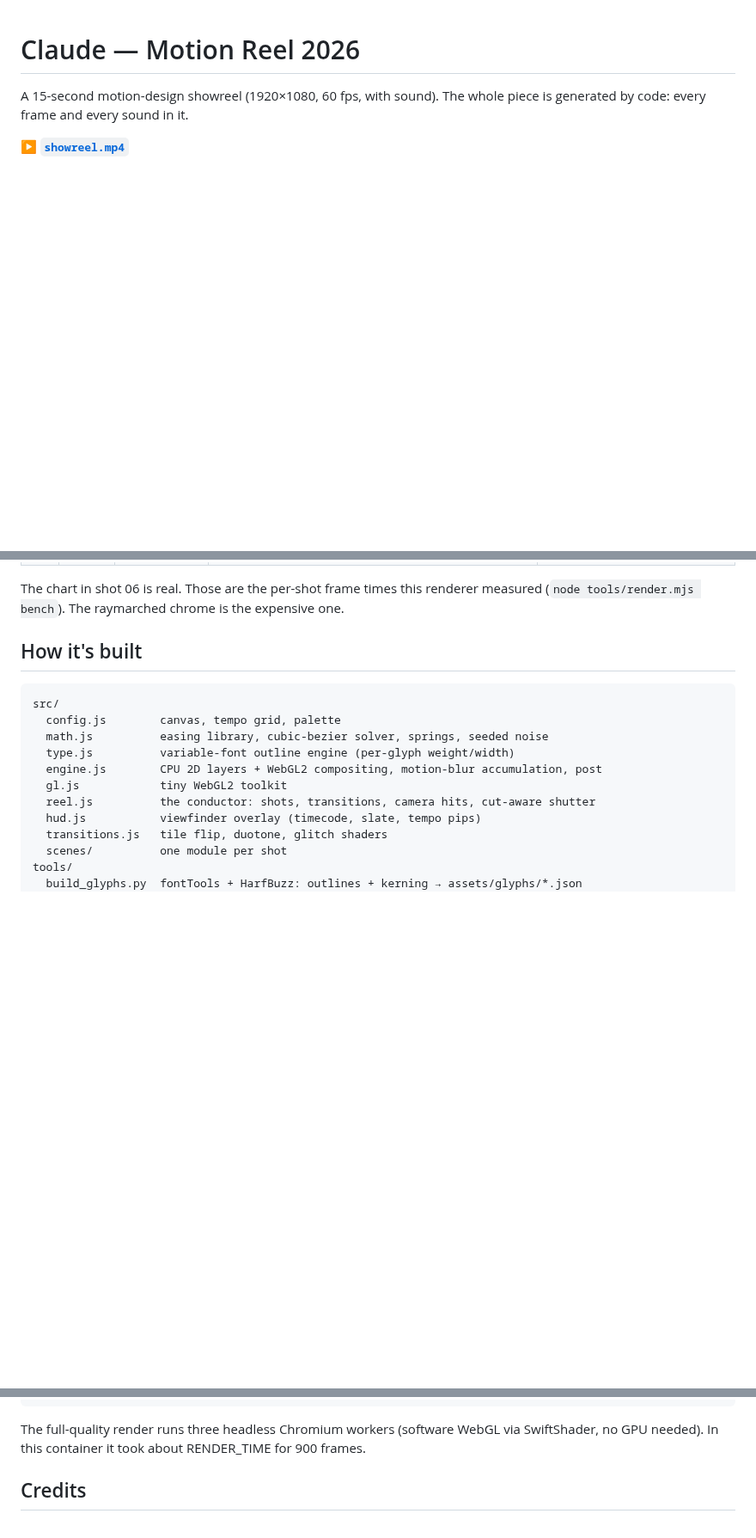
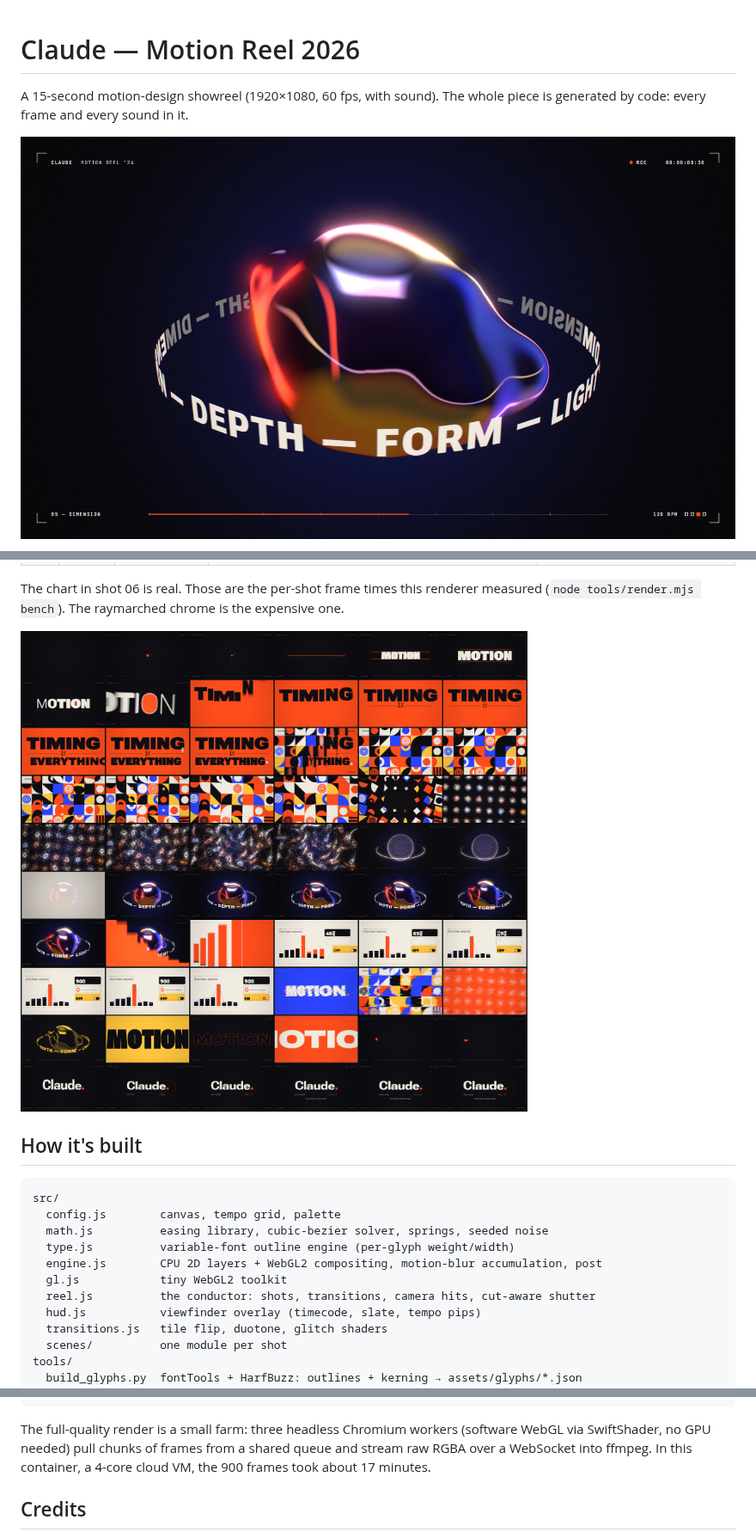
Before and after one commit to saurabhnavale02sn-lang/debitdogo-council-dashboard, a Markdown page: showreel/README.md, 3 parts joined by grey strips. Shown at 86% size. GitHub-like rendering; pictures changed too: showreel/contact-sheet.jpg (added), showreel/poster.jpg (added); blank space fills up the shorter version.

````diff
--- a/showreel/README.md
+++ b/showreel/README.md
@@ -3,5 +3,5 @@
 A 15-second motion-design showreel (1920×1080, 60 fps, with sound). The whole
 piece is generated by code: every frame and every sound in it.
 
-**▶ [`showreel.mp4`](showreel.mp4)**
+[![Shot 05: liquid chrome with an orbiting ring of type](poster.jpg)](showreel.mp4)
 
@@ -30,6 +30,8 @@ every visual hit has a sound.
 The chart in shot 06 is real. Those are the per-shot frame times this renderer
 measured (`node tools/render.mjs bench`). The raymarched chrome is the
 expensive one.
+
+![Contact sheet: one frame every quarter second](contact-sheet.jpg)
 
 ## How it's built
 
@@ -89,9 +91,10 @@ node tools/render.mjs video --res 0.5 --samples 2   # fast draft -> out/preview.
 npm run render                       # full quality -> showreel.mp4
 ```
 
-The full-quality render runs three headless Chromium workers (software WebGL
-via SwiftShader, no GPU needed). In this container it took about RENDER_TIME
-for 900 frames.
+The full-quality render is a small farm: three headless Chromium workers
+(software WebGL via SwiftShader, no GPU needed) pull chunks of frames from a
+shared queue and stream raw RGBA over a WebSocket into ffmpeg. In this
+container, a 4-core cloud VM, the 900 frames took about 17 minutes.
 
 ## Credits
 
````
Also changed, not shown: other parts of showreel/README.md (+2 -2 lines), 2 other files.
